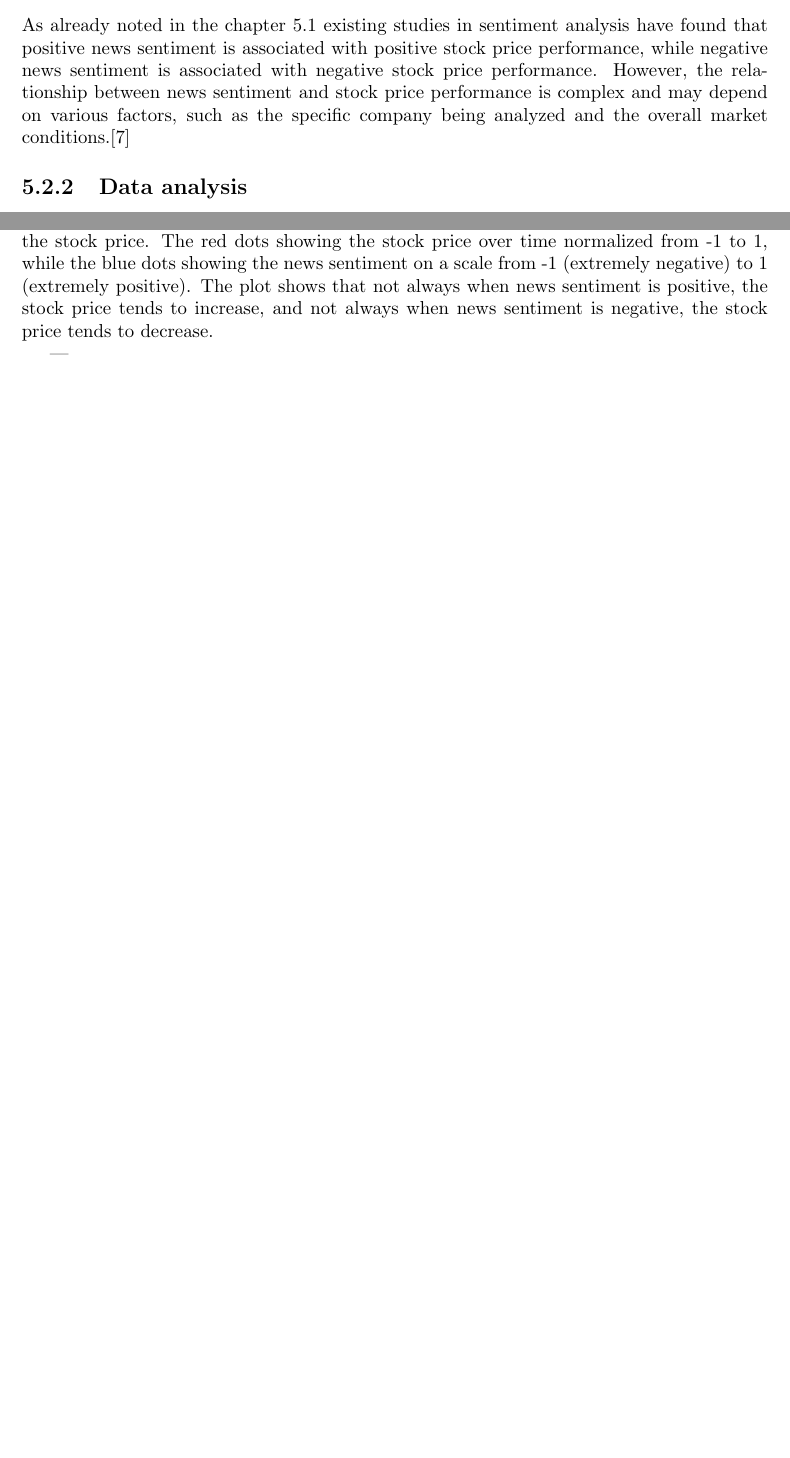
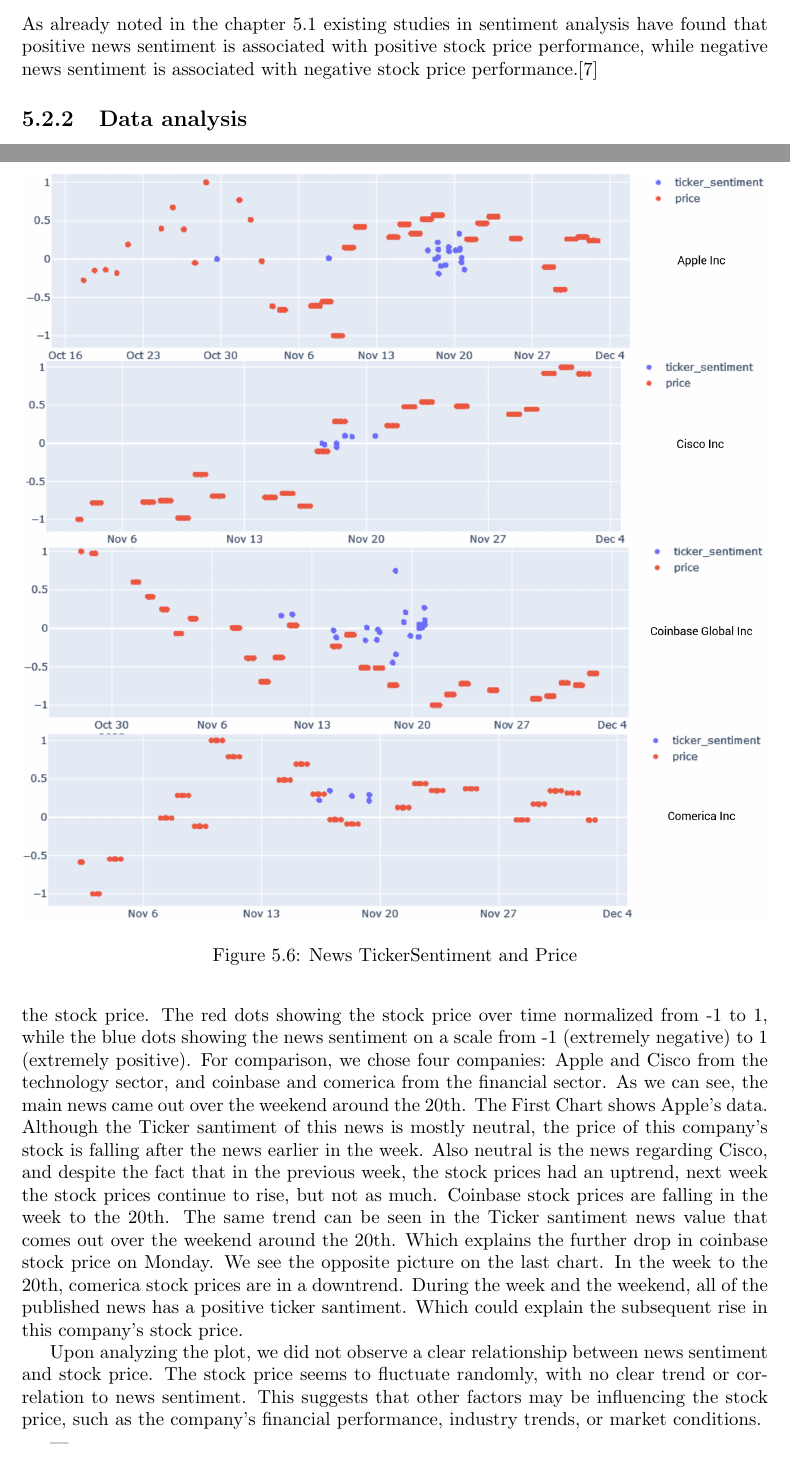
Before and after one commit to miheyinfo/Graphentheorie_Netzwerkanalyse_WiSe2022, a LaTeX thesis (thesis.tex, which reads text/interpretation.tex): two parts of pages 20 and 21 of 23, joined at a grey line, cut so that both start at the same text, the shorter picture padded with empty space. Compiled offline with pdfLaTeX.

Commit message:
add some description to the price plots

```diff
--- a/text/interpretation.tex
+++ b/text/interpretation.tex
@@ -144,7 +144,7 @@ The data in the provided graph database clearly indicates that media coverage te
 There is a correlation between news sentiment and stock price performance
 \subsection{Related work}
 As already noted in the chapter \ref{cha:hypothesis-1}
-existing studies in sentiment analysis have found that positive news sentiment is associated with positive stock price performance, while negative news sentiment is associated with negative stock price performance. However, the relationship between news sentiment and stock price performance is complex and may depend on various factors, such as the specific company being analyzed and the overall market conditions.\cite{kalyani2016stock}
+existing studies in sentiment analysis have found that positive news sentiment is associated with positive stock price performance, while negative news sentiment is associated with negative stock price performance.\cite{kalyani2016stock}
 \subsection{Data analysis}
 As a starting point, we continue to look at NewsItems dedicated to Apple Inc, but in combination with the TikerSantiment of NewsItems relating only to that company.
 \begin{lstlisting}[caption={Relationship of NewsItems to Apple Stock with TikerSantiment}, label={lst:newsItems_tikerSantiment_apple},captionpos=b]
@@ -176,12 +176,15 @@ ORDER BY p.date ASC
 \begin{figure}[h]
  \centering
  \includegraphics[width=1.0\textwidth]{images/price_news_ticker_charts.png}
- \caption{News TikerSentiment and Price}
+ \caption{News TickerSentiment and Price}
  \label{fig:price_news_sentiment}
 \end{figure}
 
-This plot shows the relationship between news sentiment and stock price performance for 4 companys over a period of time. The x-axis represents the date, and the y-axis represents the stock price. The red dots showing the stock price over time normalized from -1 to 1, while the blue dots showing the news sentiment on a scale from -1 (extremely negative) to 1 (extremely positive). The plot shows that not always when news sentiment is positive, the stock price tends to increase, and  not always when news sentiment is negative, the stock price tends to decrease.
+This plot shows the relationship between news sentiment and stock price performance for 4 companys over a period of time. The x-axis represents the date, and the y-axis represents the stock price. The red dots showing the stock price over time normalized from -1 to 1, while the blue dots showing the news sentiment on a scale from -1 (extremely negative) to 1 (extremely positive). For comparison, we chose four companies: Apple and Cisco from the technology sector, and coinbase and comerica from the financial sector. As we can see, the main news came out over the weekend around the 20th. The First Chart shows Apple's data.  Although the Ticker santiment of this news is mostly neutral, the price of this company's stock is falling after the news earlier in the week.  Also neutral is the news regarding Cisco, and despite the fact that in the previous week, the stock prices had an uptrend, next week the stock prices continue to rise, but not as much.  Coinbase stock prices are falling in the week to the 20th.  The same trend can be seen in the Ticker santiment news value that comes out over the weekend around the 20th.  Which explains the further drop in coinbase stock price on Monday.   We see the opposite picture on the last chart.   In the week to the 20th, comerica stock prices are in a downtrend.  During the week and the weekend, all of the published news has a positive ticker santiment.  Which could explain the subsequent rise in this company's stock price.
 
+% The plot shows that not always when news sentiment is positive, the stock price tends to increase, and  not always when news sentiment is negative, the stock price tends to decrease.
+
+Upon analyzing the plot, we did not observe a clear relationship between news sentiment and stock price. The stock price seems to fluctuate randomly, with no clear trend or correlation to news sentiment. This suggests that other factors may be influencing the stock price, such as the company's financial performance, industry trends, or market conditions.
 
 ---
 
```
